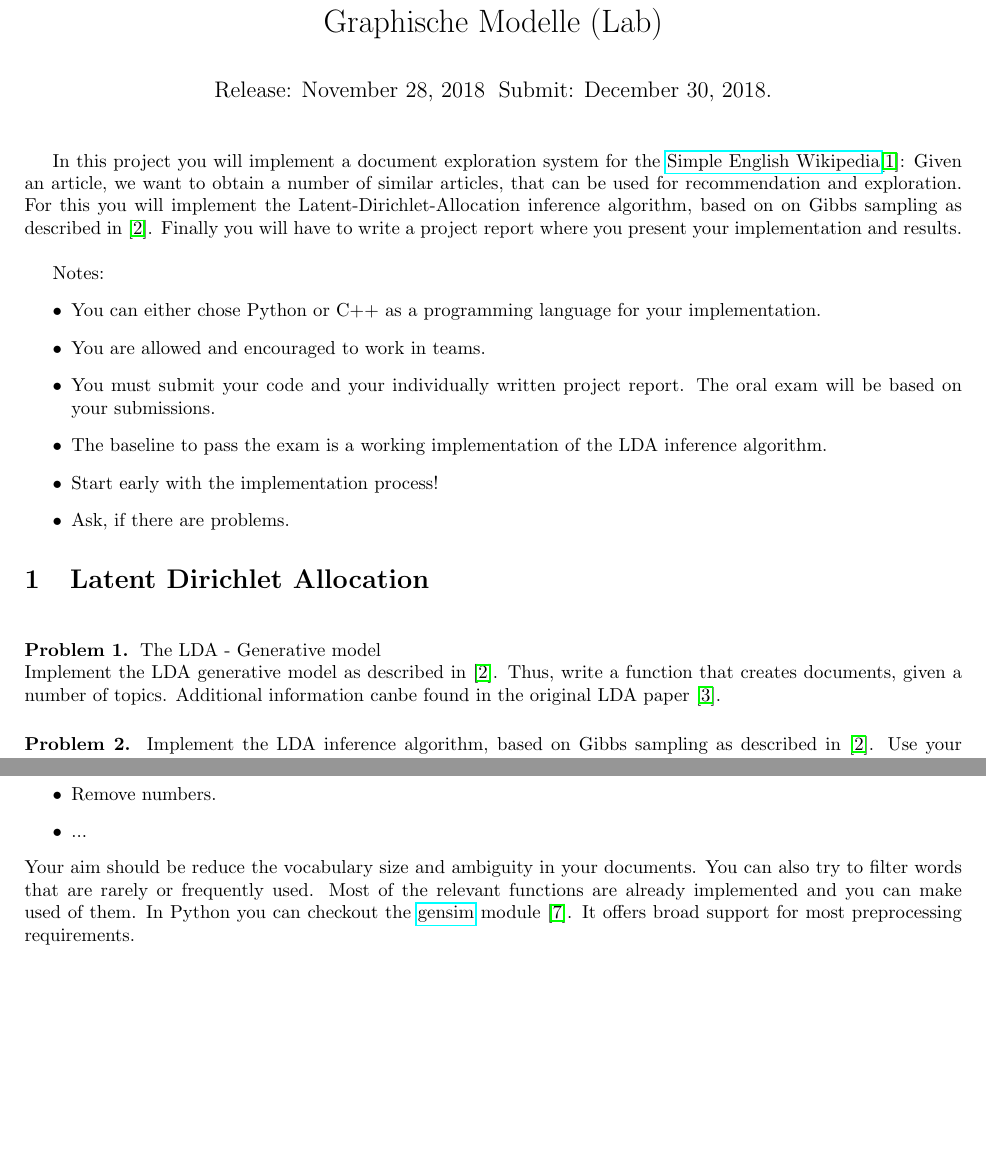
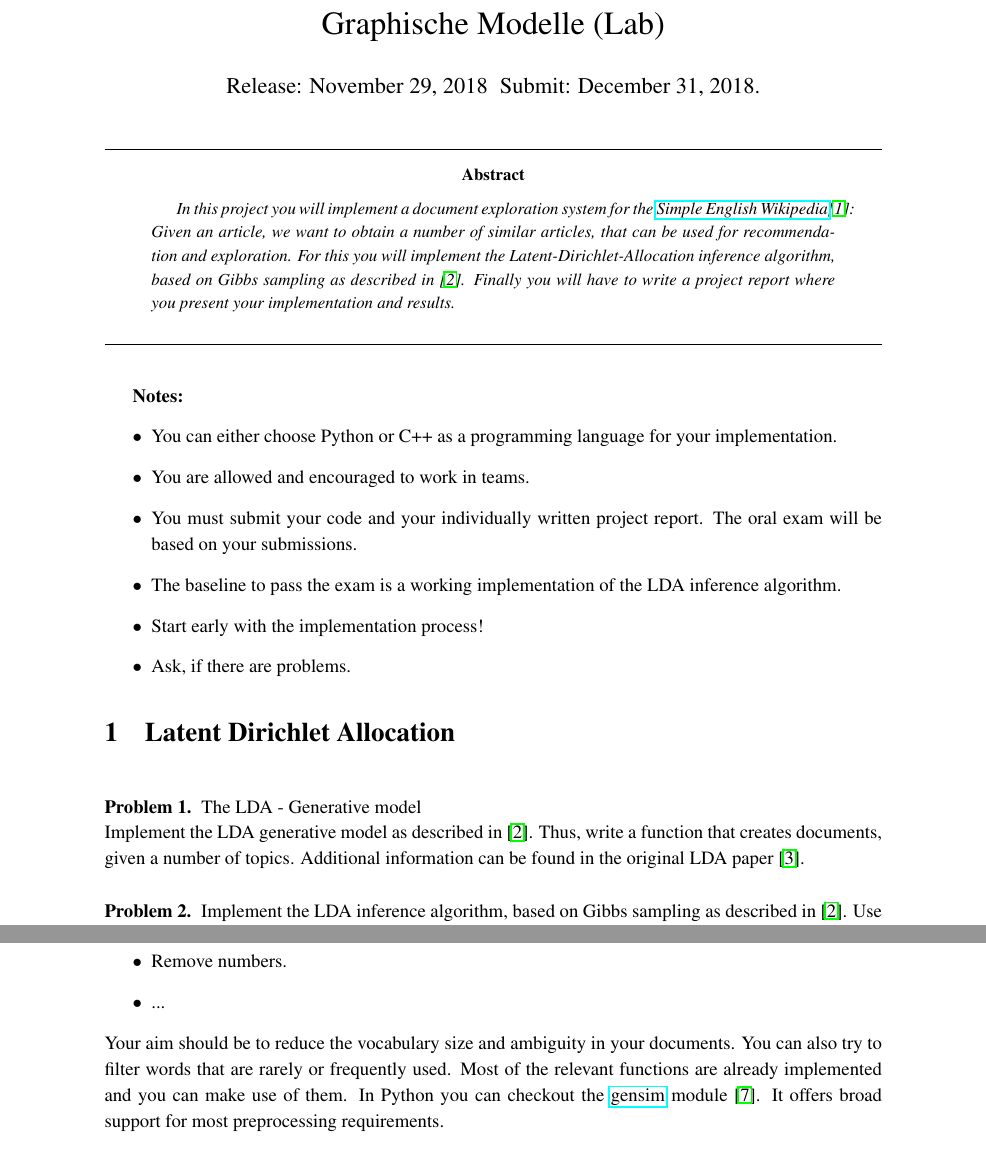
Before and after one commit to matthiasware/ldaproject, a LaTeX paper (project.tex): two parts of pages 1 and 2 of 4 before the commit and two parts of pages 1 and 3 of 5 after it, joined at a grey line, cut so that both start at the same text, the shorter picture padded with empty space. The pictures show the PDF file project.pdf that the author committed with the source.

Commit message:
Fix some typos and change the design

```diff
--- a/project.tex
+++ b/project.tex
@@ -66,11 +78,18 @@
 \date{}
 \maketitle
 
-In this project you will implement a document exploration system for the \href{https://simple.wikipedia.org/wiki/Main_Page}{Simple English Wikipedia}\cite{url:sew}: Given an article, we want to obtain a number of similar articles, that can be used for recommendation and exploration. For this you will implement the Latent-Dirichlet-Allocation inference algorithm, based on on Gibbs sampling as described in \cite{heinrich:pefta}. Finally you will have to write a project report where you present your implementation and results. \\
+\hrule
+\begin{abstract}
+\itshape
+In this project you will implement a document exploration system for the \href{https://simple.wikipedia.org/wiki/Main_Page}{Simple English Wikipedia}\cite{url:sew}: Given an article, we want to obtain a number of similar articles, that can be used for recommendation and exploration. For this you will implement the Latent-Dirichlet-Allocation inference algorithm, based on Gibbs sampling as described in \cite{heinrich:pefta}. Finally you will have to write a project report where you present your implementation and results. \\
+\end{abstract}
+\hrule
 
-Notes:
+\bigskip
+\bigskip
+\textbf{Notes:}
 \begin{itemize}
-	\item You can either chose Python or C++ as a programming language for your implementation.
+	\item You can either choose Python or C++ as a programming language for your implementation.
 	\item You are allowed and encouraged to work in teams.
 	\item You must submit your code and your individually written project report. The oral exam will be based on your submissions.
 	\item The baseline to pass the exam is a working implementation of the LDA inference algorithm.
@@ -81,7 +100,7 @@ Notes:
 \section{Latent Dirichlet Allocation}
 \begin{problem}
 	TThe LDA - Generative model \\
-	Implement the LDA generative model as described in \cite{heinrich:pefta}. Thus, write a function that creates documents, given a number of topics. Additional information canbe found in the original LDA paper \cite{blei:lda}.
+	Implement the LDA generative model as described in \cite{heinrich:pefta}. Thus, write a function that creates documents, given a number of topics. Additional information can be found in the original LDA paper \cite{blei:lda}.
 \end{problem}
 
 \begin{problem}
@@ -152,25 +173,26 @@ For us there are two relevant tags:
 		\item Remove numbers.
 		\item ...
 	\end{itemize}
-	Your aim should be reduce the vocabulary size and ambiguity in your documents.
-	You can also try to filter words that are rarely or frequently used. Most of the relevant functions are already implemented and you can make used of them. In Python you can checkout the
+	Your aim should be to reduce the vocabulary size and ambiguity in your documents.
+	You can also try to filter words that are rarely or frequently used. Most of the relevant functions are already implemented and you can make use of them. In Python you can checkout the
 	\href{https://radimrehurek.com/gensim/parsing/preprocessing.html}{gensim} module \cite{url:python-gensim}. It offers broad support for most preprocessing requirements.
 \end{problem}
 
 \begin{problem}
 	TTraining the model \\
-	Train a model with your implementation of the LDA inference algorithm. To start with, use a properly sized subset of your whole document corpus. Since the key problem with unsupervised learning techniques like LDA is the validation of your results you will need manual validation to make sense of the results. Additionally there are various result visualization tools like \href{https://github.com/bmabey/pyLDAvis}{pyLDAvis} \cite{url:python-pyldavisl} that deliver great insights into your training results (see \ref{fig:pyldavis}).
+	Train a model with your implementation of the LDA inference algorithm. To start with, use a properly sized subset of your whole document corpus. Since the key problem with unsupervised learning techniques like LDA is the validation of your results you will need manual validation to make sense of the results. Additionally, there are various result visualization tools like \href{https://github.com/bmabey/pyLDAvis}{pyLDAvis} \cite{url:python-pyldavisl} that deliver great insights into your training results (see \ref{fig:pyldavis}).
 \end{problem}
 
 \begin{figure}
-	\includegraphics[width=0.9\textwidth]{pyldavis.png}
+  \center
+	\includegraphics[width=0.8\textwidth]{pyldavis.png}
 	\label{fig:pyldavis}
 	\caption{pyLDAvis in action.}
 \end{figure}
 
 \begin{problem}
 	DDocument exploration and recommendation \\
-	Given your model we want to able to answer queries of the form: Given article $A$, what are the $k$ most similar articles $B_1, ...,B_k$. As an use case, you can think of article recommendation for users of the Wikipedia. \\
+	Given your model we want to able to answer queries of the form: Given article $A$, what are the $k$ most similar articles $B_1$, $\ldots$, $B_k$. As an use case, you can think of article recommendation for users of the Wikipedia.
 	For this task you need a similarity measure, based on the document-topic distribution to compare documents. One possible measure is the \href{https://en.wikipedia.org/wiki/Jensen%E2%80%93Shannon_divergence}{Jensen–Shannon divergence}.
 	Once done, you can use this tool to ask and answer further questions ;)
 \end{problem}
```
Also changed, not shown: project.bbl (deleted), project.pdf, project.tex (40 more changed lines), 6 other files.
